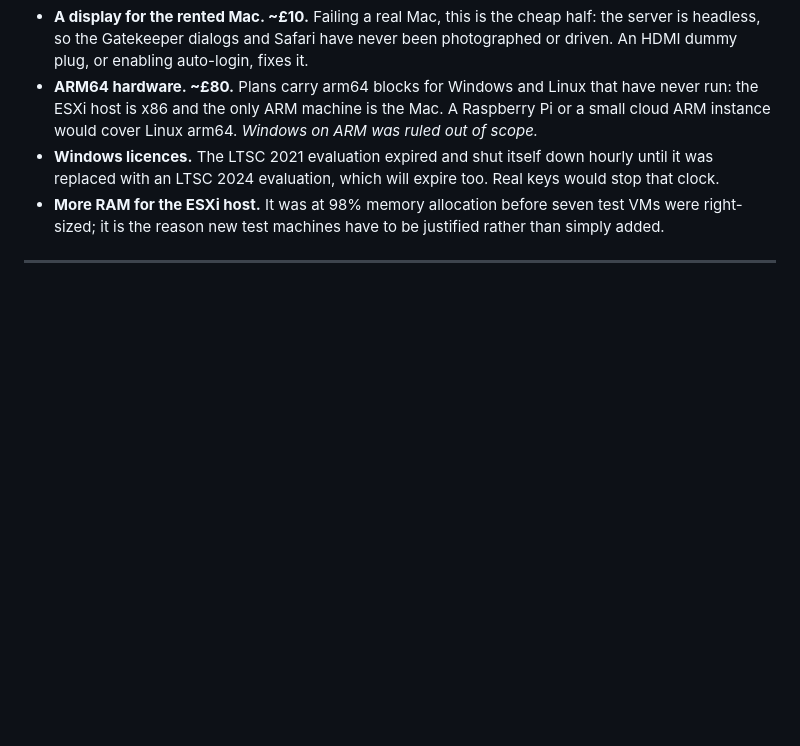
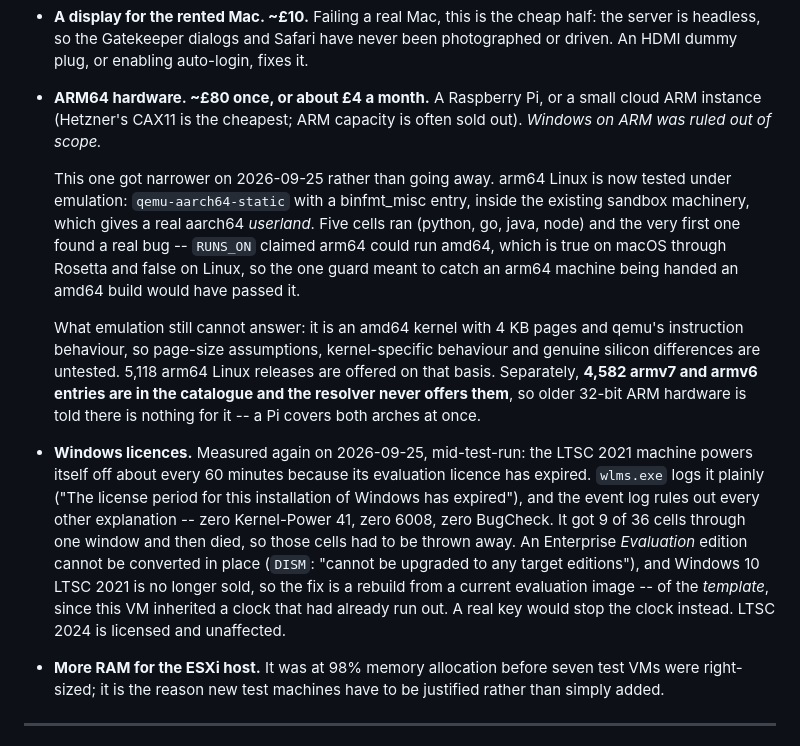
Before and after one commit to robertsdotpm/tiddlyinstall, a Markdown page: funding.md, the part around the change. Rendered like a GitHub page; blank space fills up the shorter version.

Commit message:
funding.md: what arm64 emulation covers, and what it does not
The ARM64 entry said plans carry arm64 blocks "that have never run".
That stopped being true on 2026-09-25: arm64 Linux now runs under
qemu-aarch64-static inside the existing sandbox machinery, and the first
five cells found a real bug -- RUNS_ON claimed arm64 could run amd64,
true on macOS through Rosetta and false on Linux, so the guard meant to
catch exactly that would have passed it.

So the ask is narrower and better founded rather than gone. Emulation
gives a real aarch64 userland on an amd64 kernel with 4 KB pages, which
leaves page-size assumptions, kernel behaviour and real silicon
untested, under 5,118 arm64 releases. It also records that 4,582 armv7
and armv6 entries sit in the catalogue and the resolver never offers
them, so a Pi would cover two arches rather than one, and prices the
cloud alternative.

The Windows licence entry said LTSC 2021 "was replaced". It was not: the
machine shut itself off mid-run today, 9 of 36 cells in, and the event
log proves the cause (wlms, licence expired) and rules out the
alternatives (zero Kernel-Power 41, zero 6008, zero BugCheck). Also
records that the edition cannot be converted in place and that the
version is no longer sold, so the fix is rebuilding the template.

Co-Authored-By: Claude Opus 5 (1M context) <noreply@anthropic.com>

```diff
--- a/funding.md
+++ b/funding.md
@@ -179,13 +179,38 @@ Small amounts that remove real blind spots.
   the cheap half: the server is headless, so the Gatekeeper dialogs and
   Safari have never been photographed or driven. An HDMI dummy plug, or
   enabling auto-login, fixes it.
-- **ARM64 hardware. ~£80.** Plans carry arm64 blocks for Windows and
-  Linux that have never run: the ESXi host is x86 and the only ARM
-  machine is the Mac. A Raspberry Pi or a small cloud ARM instance would
-  cover Linux arm64. *Windows on ARM was ruled out of scope.*
-- **Windows licences.** The LTSC 2021 evaluation expired and shut itself
-  down hourly until it was replaced with an LTSC 2024 evaluation, which
-  will expire too. Real keys would stop that clock.
+- **ARM64 hardware. ~£80 once, or about £4 a month.** A Raspberry Pi, or
+  a small cloud ARM instance (Hetzner's CAX11 is the cheapest; ARM
+  capacity is often sold out). *Windows on ARM was ruled out of scope.*
+
+  This one got narrower on 2026-09-25 rather than going away. arm64 Linux
+  is now tested under emulation: `qemu-aarch64-static` with a binfmt_misc
+  entry, inside the existing sandbox machinery, which gives a real aarch64
+  *userland*. Five cells ran (python, go, java, node) and the very first
+  one found a real bug -- `RUNS_ON` claimed arm64 could run amd64, which
+  is true on macOS through Rosetta and false on Linux, so the one guard
+  meant to catch an arm64 machine being handed an amd64 build would have
+  passed it.
+
+  What emulation still cannot answer: it is an amd64 kernel with 4 KB
+  pages and qemu's instruction behaviour, so page-size assumptions,
+  kernel-specific behaviour and genuine silicon differences are untested.
+  5,118 arm64 Linux releases are offered on that basis. Separately,
+  **4,582 armv7 and armv6 entries are in the catalogue and the resolver
+  never offers them**, so older 32-bit ARM hardware is told there is
+  nothing for it -- a Pi covers both arches at once.
+- **Windows licences.** Measured again on 2026-09-25, mid-test-run: the
+  LTSC 2021 machine powers itself off about every 60 minutes because its
+  evaluation licence has expired. `wlms.exe` logs it plainly ("The license
+  period for this installation of Windows has expired"), and the event log
+  rules out every other explanation -- zero Kernel-Power 41, zero 6008,
+  zero BugCheck. It got 9 of 36 cells through one window and then died, so
+  those cells had to be thrown away. An Enterprise *Evaluation* edition
+  cannot be converted in place (`DISM`: "cannot be upgraded to any target
+  editions"), and Windows 10 LTSC 2021 is no longer sold, so the fix is a
+  rebuild from a current evaluation image -- of the *template*, since this
+  VM inherited a clock that had already run out. A real key would stop the
+  clock instead. LTSC 2024 is licensed and unaffected.
 - **More RAM for the ESXi host.** It was at 98% memory allocation before
   seven test VMs were right-sized; it is the reason new test machines
   have to be justified rather than simply added.
```
